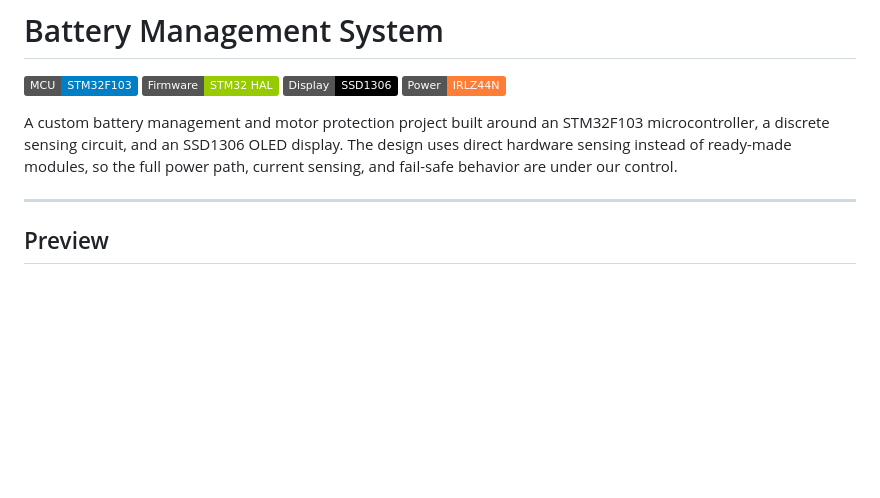
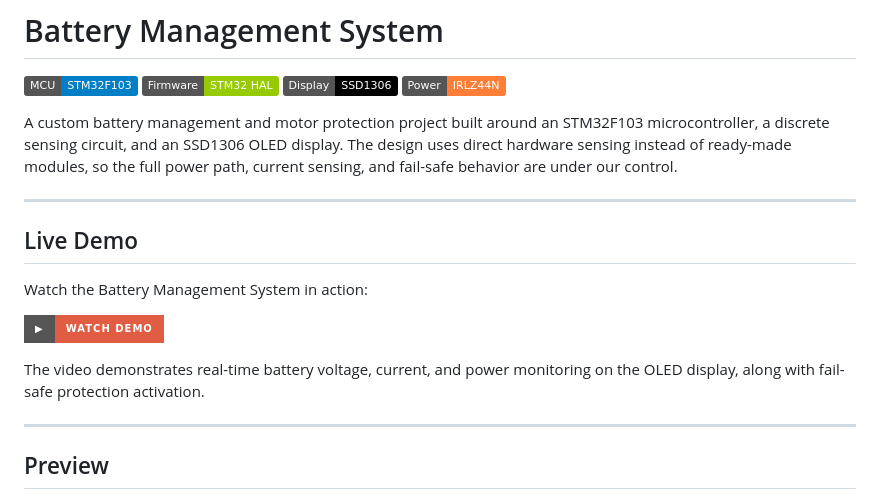
Before and after one commit to mdishauq/Battery-Management-System, a Markdown page: README.md, the part around the change. Drawn GitHub-style; badges without logos; blank space fills up the shorter version.

```diff
--- a/README.md
+++ b/README.md
@@ -6,6 +6,16 @@
 ![MOSFET](https://img.shields.io/badge/Power-IRLZ44N-orange)
 
 A custom battery management and motor protection project built around an STM32F103 microcontroller, a discrete sensing circuit, and an SSD1306 OLED display. The design uses direct hardware sensing instead of ready-made modules, so the full power path, current sensing, and fail-safe behavior are under our control.
+
+---
+
+## Live Demo
+
+Watch the Battery Management System in action:
+
+[![Watch the Battery Management System in action](https://img.shields.io/badge/▶-Watch%20Demo-red?style=for-the-badge)](./project9-thumbnail.mp4)
+
+The video demonstrates real-time battery voltage, current, and power monitoring on the OLED display, along with fail-safe protection activation.
 
 ---
 
```
